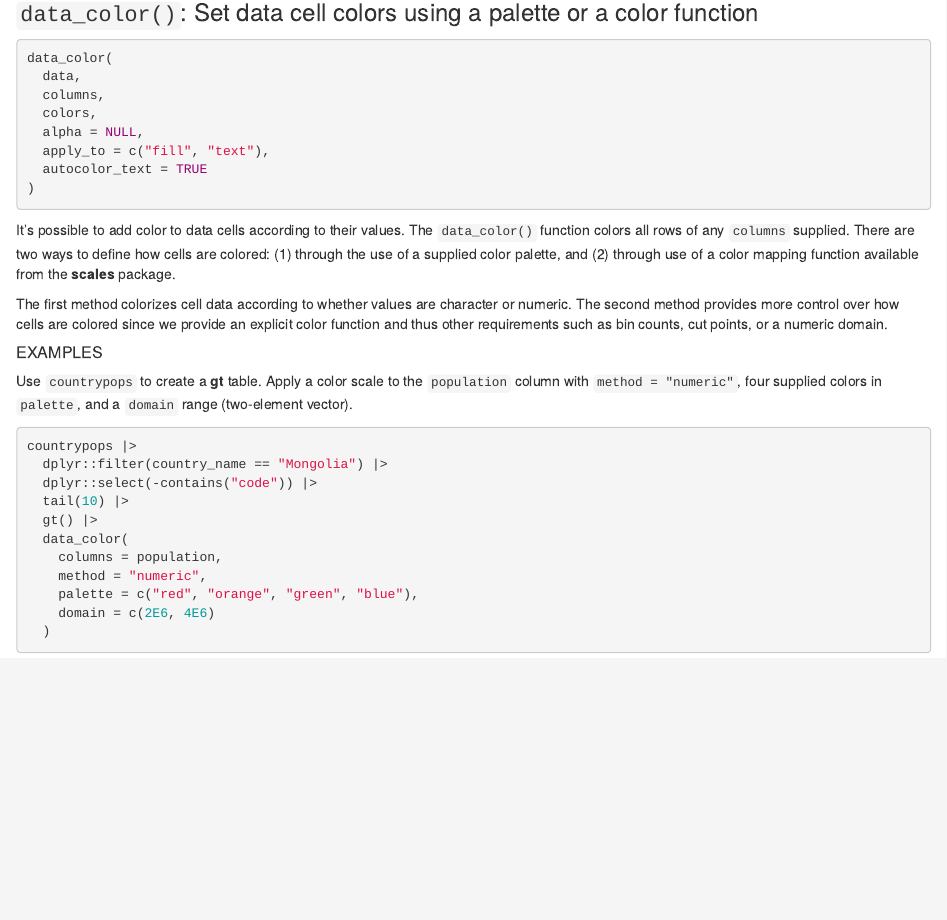
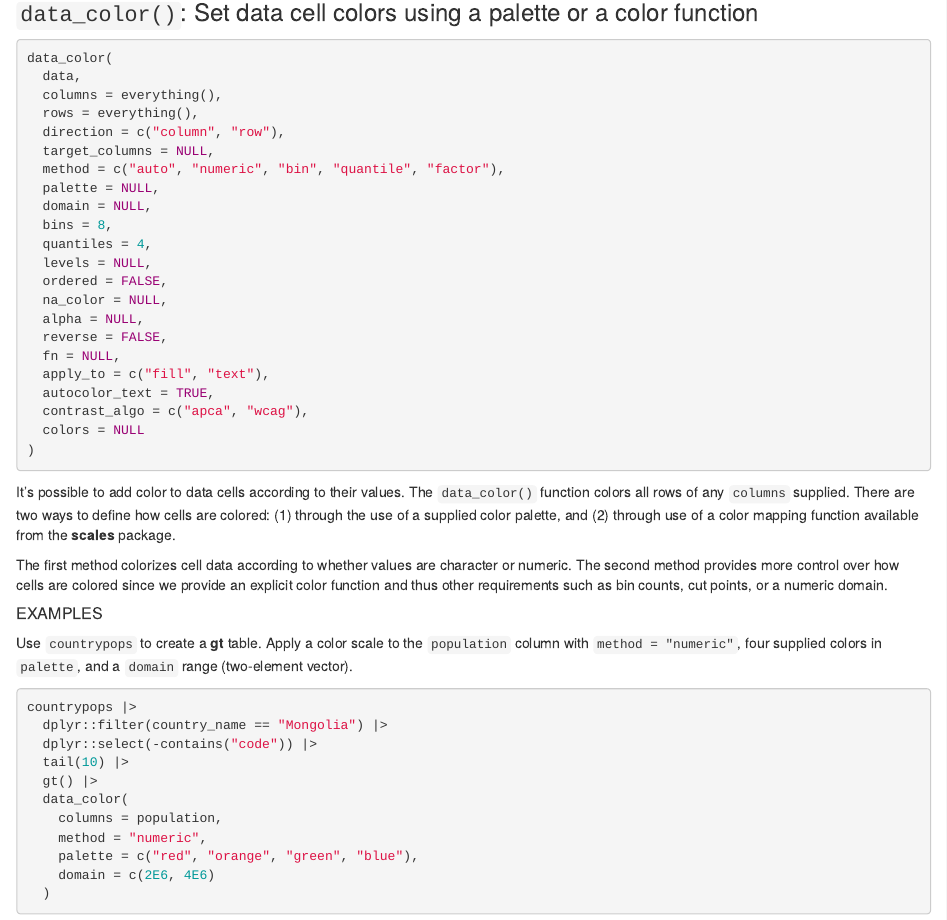
Before and after one commit to rich-iannone/gt-workshop, an R Markdown document (03-format-data.Rmd): the page in a window 1100 px wide, from 11160 px down. Rendered offline with R 4.5, knitr and Pandoc, with nearby package versions; some code elsewhere in the file could not run offline.

Commit message:
Update 03-format-data.Rmd

````diff
--- a/03-format-data.Rmd
+++ b/03-format-data.Rmd
@@ -626,11 +626,25 @@ exibble |>
 ``` r
 data_color(
   data,
-  columns,
-  colors,
+  columns = everything(),
+  rows = everything(),
+  direction = c("column", "row"),
+  target_columns = NULL,
+  method = c("auto", "numeric", "bin", "quantile", "factor"),
+  palette = NULL,
+  domain = NULL,
+  bins = 8,
+  quantiles = 4,
+  levels = NULL,
+  ordered = FALSE,
+  na_color = NULL,
   alpha = NULL,
+  reverse = FALSE,
+  fn = NULL,
   apply_to = c("fill", "text"),
-  autocolor_text = TRUE
+  autocolor_text = TRUE,
+  contrast_algo = c("apca", "wcag"),
+  colors = NULL
 )
 ```
 
````
